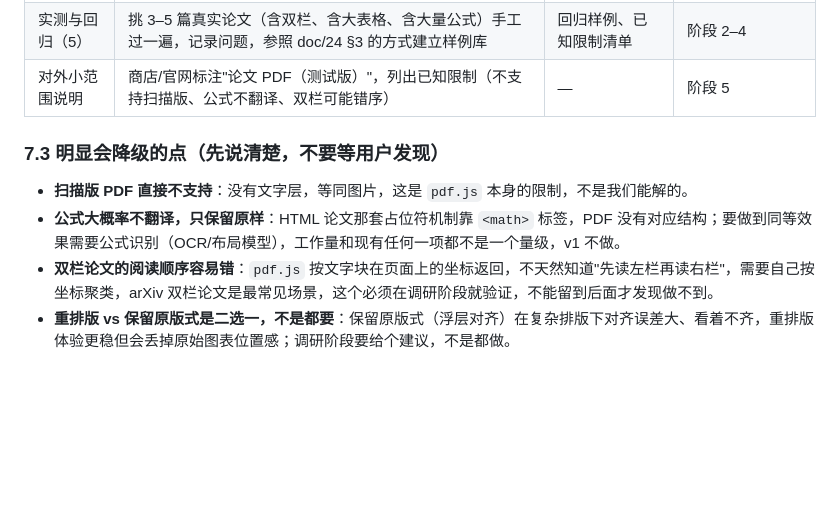
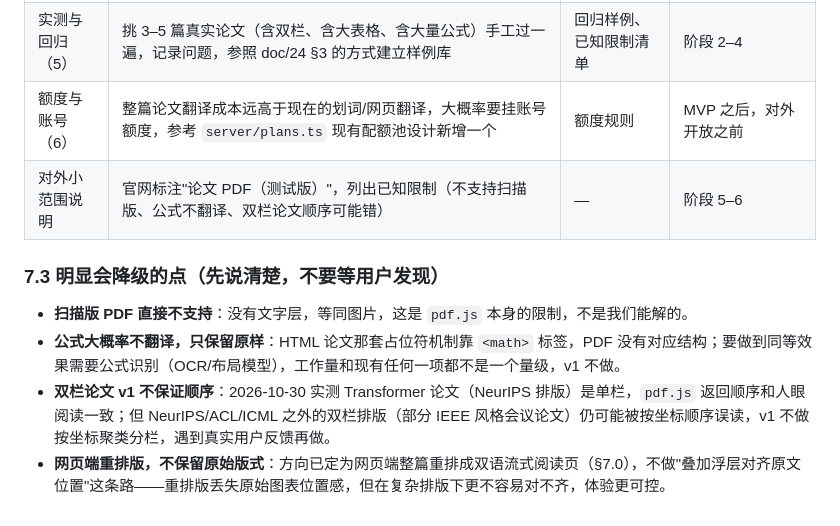
Before and after one commit to harmonygemini8-collab/yuedu-translate, a Markdown page: doc/24-academic-direction.md, the part around one of its changes. GitHub-like rendering; blank space fills up the shorter version.

```diff
--- a/doc/24-academic-direction.md
+++ b/doc/24-academic-direction.md
@@ -98,9 +109,10 @@ Chrome 自带的 PDF 阅读器（`chrome-extension://mhjfbmdgcfjbbpaeojofohoefgi
 | 实测与回归（5） | 挑 3–5 篇真实论文（含双栏、含大表格、含大量公式）手工过一遍，记录问题，参照 doc/24 §3 的方式建立样例库 | 回归样例、已知限制清单 | 阶段 2–4 |
-| 对外小范围说明 | 商店/官网标注"论文 PDF（测试版）"，列出已知限制（不支持扫描版、公式不翻译、双栏可能错序） | — | 阶段 5 |
+| 额度与账号（6） | 整篇论文翻译成本远高于现在的划词/网页翻译，大概率要挂账号额度，参考 `server/plans.ts` 现有配额池设计新增一个 | 额度规则 | MVP 之后，对外开放之前 |
+| 对外小范围说明 | 官网标注"论文 PDF（测试版）"，列出已知限制（不支持扫描版、公式不翻译、双栏论文顺序可能错） | — | 阶段 5–6 |
 
 ### 7.3 明显会降级的点（先说清楚，不要等用户发现）
 
 - **扫描版 PDF 直接不支持**：没有文字层，等同图片，这是 `pdf.js` 本身的限制，不是我们能解的。
 - **公式大概率不翻译，只保留原样**：HTML 论文那套占位符机制靠 `<math>` 标签，PDF 没有对应结构；要做到同等效果需要公式识别（OCR/布局模型），工作量和现有任何一项都不是一个量级，v1 不做。
-- **双栏论文的阅读顺序容易错**：`pdf.js` 按文字块在页面上的坐标返回，不天然知道"先读左栏再读右栏"，需要自己按坐标聚类，arXiv 双栏论文是最常见场景，这个必须在调研阶段就验证，不能留到后面才发现做不到。
-- **重排版 vs 保留原版式是二选一，不是都要**：保留原版式（浮层对齐）在复杂排版下对齐误差大、看着不齐，重排版体验更稳但会丢掉原始图表位置感；调研阶段要给个建议，不是都做。
+- **双栏论文 v1 不保证顺序**：2026-10-30 实测 Transformer 论文（NeurIPS 排版）是单栏，`pdf.js` 返回顺序和人眼阅读一致；但 NeurIPS/ACL/ICML 之外的双栏排版（部分 IEEE 风格会议论文）仍可能被按坐标顺序误读，v1 不做按坐标聚类分栏，遇到真实用户反馈再做。
+- **网页端重排版，不保留原始版式**：方向已定为网页端整篇重排成双语流式阅读页（§7.0），不做"叠加浮层对齐原文位置"这条路——重排版丢失原始图表位置感，但在复杂排版下更不容易对不齐，体验更可控。
```
Also changed, not shown: other parts of doc/24-academic-direction.md (+21 -10 lines).
